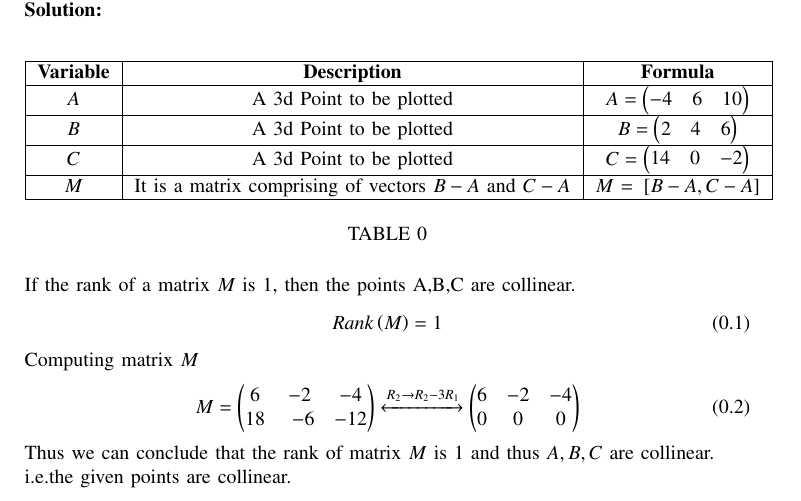
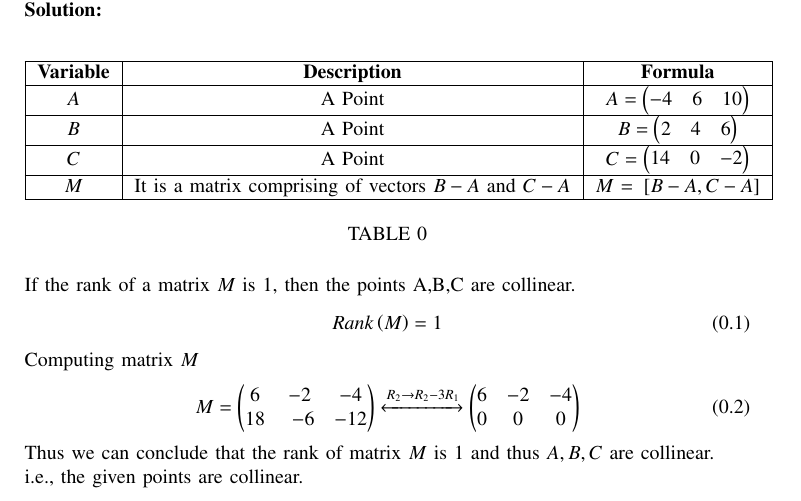
Before and after one commit to Shivam25-stack/EE1030, a LaTeX paper (1-1.6-27/main.tex, which reads 1-1.6-27/tables/table1.tex): part of page 1 of 2, cut so that both start at the same text. Compiled offline with pdfLaTeX.

Commit message:
EE24BTECH11057

```diff
--- a/1-1.6-27/main.tex
+++ b/1-1.6-27/main.tex
@@ -77,7 +77,7 @@ Computing matrix $M$
         \xleftrightarrow[]{R_2 \rightarrow {R_2-3R_1}}  \label{eq1.1.6.22.2}
         \myvec{6 & -2 & -4 \\ 0 & 0 & 0}
     \end{align}
-Thus we can conclude that the rank of matrix $M$ is 1 and thus $A,B,C$ are collinear. \\i.e.the given points are collinear.\\
+Thus we can conclude that the rank of matrix $M$ is 1 and thus $A,B,C$ are collinear. \\i.e., the given points are collinear.\\
     \begin{figure}[h]
         \centering
        \includegraphics[width=0.7\linewidth]{figs/fig1.png}
--- a/1-1.6-27/tables/table1.tex
+++ b/1-1.6-27/tables/table1.tex
@@ -3,11 +3,11 @@
         \hline
             \textbf{Variable} & \textbf{Description} & \textbf{Formula} \\
         \hline
-            $A$   & A 3d Point to be plotted & $A = \myvec{-4 & 6 & 10}$ \\
+            $A$   & A Point & $A = \myvec{-4 & 6 & 10}$ \\
         \hline
-            $B$   &  A 3d Point to be plotted &  $B = \myvec{2 & 4 & 6}$\\
+            $B$   & A Point &  $B = \myvec{2 & 4 & 6}$\\
         \hline
-            $C$   & A 3d Point to be plotted & $C  = \myvec{14& 0& -2}$\\
+            $C$   & A Point & $C  = \myvec{14& 0& -2}$\\
         \hline
             $M$   & It is a matrix comprising of vectors $B-A$ and $C-A$ & $M$ = \textbf{$\sbrak{B-A,C-A}$}\\
         \hline
```
Also changed, not shown: 1-1.6-27/codes/assignment1-1-6-27.py (+1 -1 lines), 1-1.6-27/main.pdf, 1 other file.
